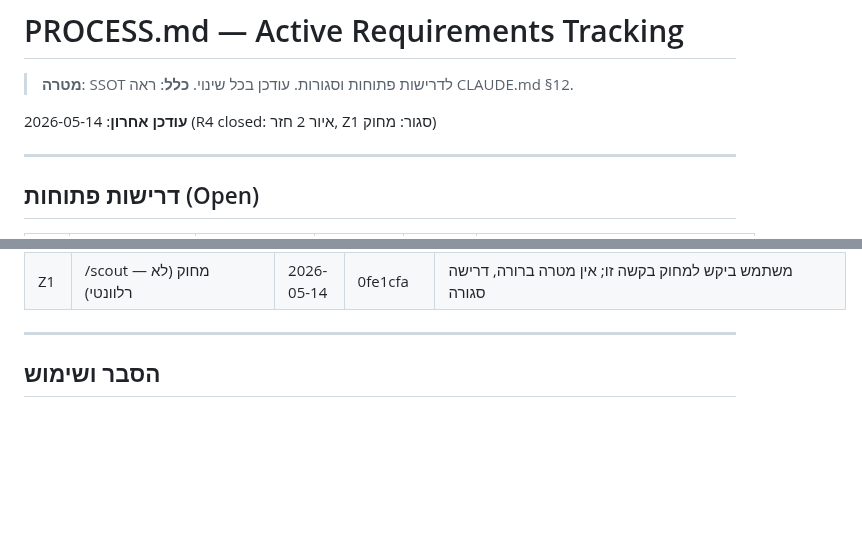
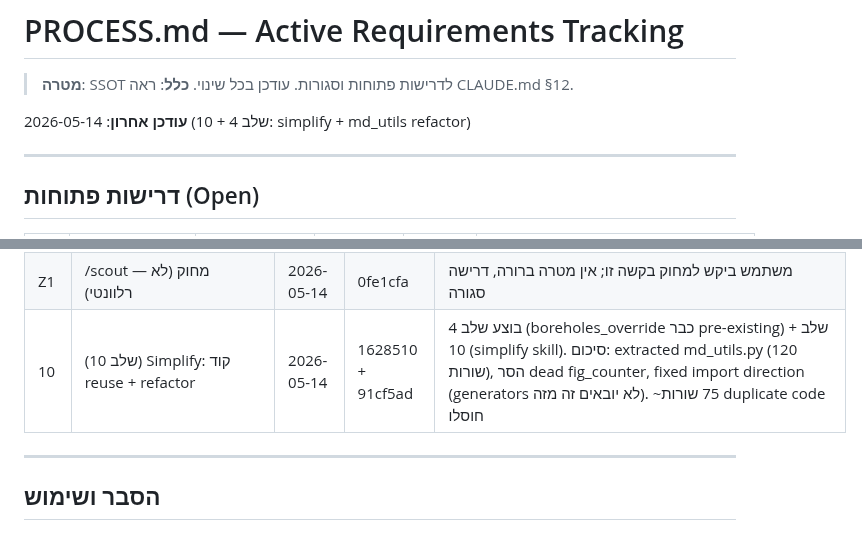
Before and after one commit to haimk-max/Industrial-Areas-Report, a Markdown page: PROCESS.md, 2 parts joined by grey strips. Rendered like a GitHub page; blank space fills up the shorter version.

Commit message:
[PROCESS.md] closed item 10: simplify refactor completed
Executed steps 4 + 10 from refactor plan:
- Step 4 (boreholes_override): pre-existing, verified working
- Step 10 (simplify): extracted md_utils.py, removed dead state, fixed imports

Results:
- New file: scripts/report_designed/md_utils.py (120 lines)
- Consolidated: _inline, wrap_bidi, _BIDI_PATTERNS shared across generators
- Removed: fig_counter mutable list (dead state, 4 lines)
- Fixed: Generator-to-generator imports → now both import from md_utils
- Code reduction: ~75 duplicate lines eliminated
- Tests: Both generators verified working

https://claude.ai/code/session_01VLoT2vE82jwapmUNCB4wRe

```diff
--- a/PROCESS.md
+++ b/PROCESS.md
@@ -3,7 +3,7 @@
 > **מטרה**: SSOT לדרישות פתוחות וסגורות. עודכן בכל שינוי.
 > **כלל**: ראה CLAUDE.md §12.
 
-**עודכן אחרון**: 2026-05-14 (R4 closed: איור 2 חזר, Z1 סגור: מחוק)
+**עודכן אחרון**: 2026-05-14 (שלב 4 + 10: simplify + md_utils refactor)
 
 ---
 
@@ -38,6 +38,7 @@
 | R1 | V4.md §4.1-§4.4 פירוט per-borehole | 2026-05-14 | pending | Opus agent: §4.1 9→0 bullets, §4.2 9→0, §4.3 4→0, §4.4 13→3 (רק חתימות פורנזיות); כל forensics + facility attributions נשמרו כפסקאות זרימה |
 | R4 | איור 2 (severity_matrix) — החזר | 2026-05-14 | 0fe1cfa + 1fcb2f4 | הוספת image markdown ב-V4.md §3, הוספת `fig_02_severity_matrix` ל-figure_svgs dict ב-generate_holon_full_html.py, regenerate HTML (174KB); 7 figures עכשיו |
 | Z1 | /scout — מחוק (לא רלוונטי) | 2026-05-14 | 0fe1cfa | משתמש ביקש למחוק בקשה זו; אין מטרה ברורה, דרישה סגורה |
+| 10 | (שלב 10) Simplify: קוד reuse + refactor | 2026-05-14 | 1628510 + 91cf5ad | בוצע שלב 4 (boreholes_override כבר pre-existing) + שלב 10 (simplify skill). סיכום: extracted md_utils.py (120 שורות), הסר dead fig_counter, fixed import direction (generators לא יובאים זה מזה). ~75 שורות duplicate code חוסלו |
 
 ---
 
```
